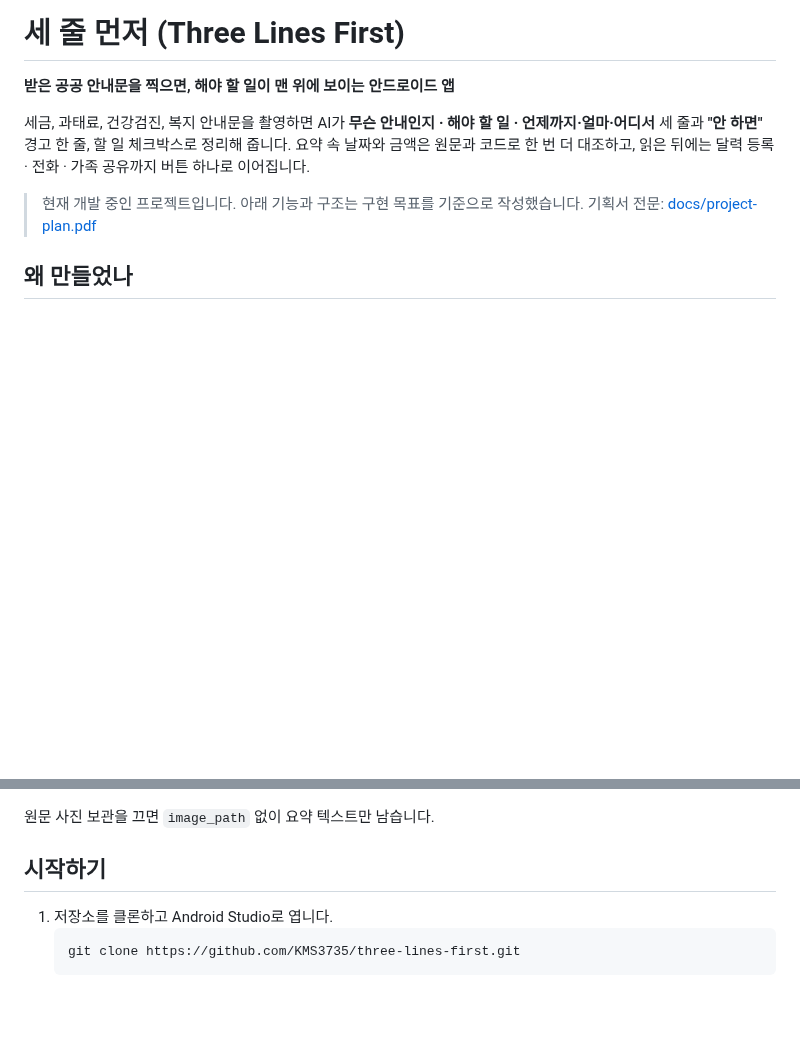
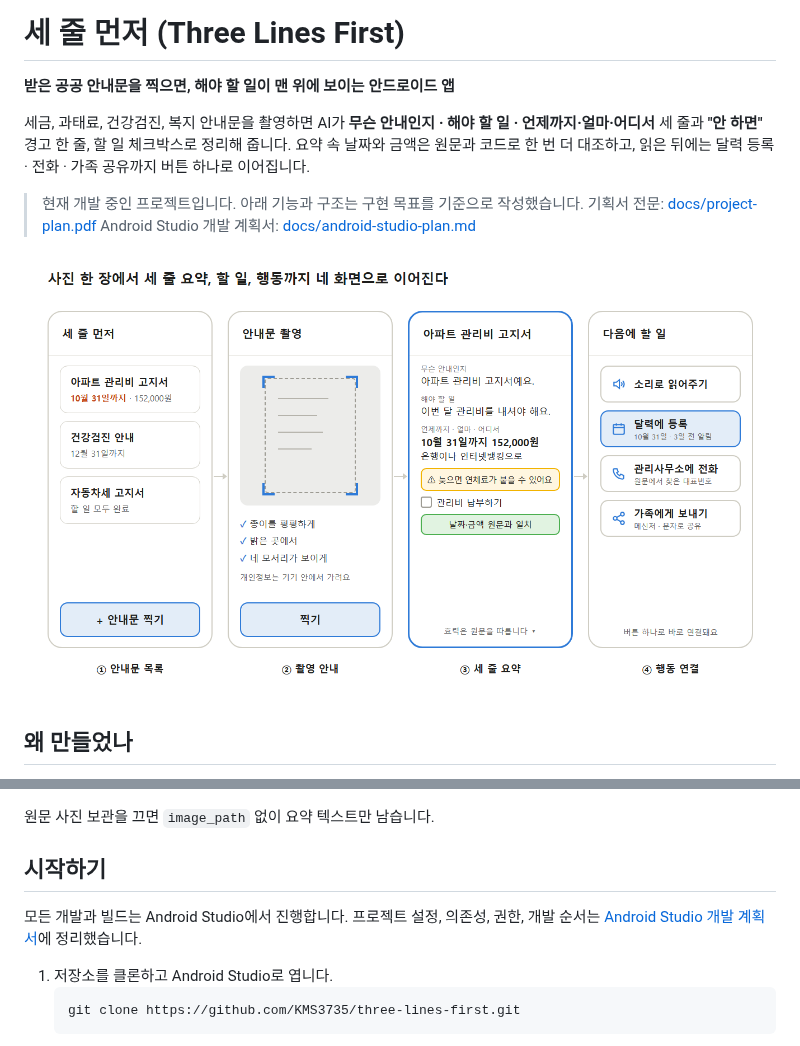
Before and after one commit to KMS3735/three-lines-first, a Markdown page: README.md, 2 parts joined by grey strips. GitHub-like rendering; pictures changed too: docs/images/screen-mockup.png (added); blank space fills up the shorter version.

Commit message:
Android Studio 개발 계획서와 새 화면 목업 추가
- docs/android-studio-plan.md: 프로젝트 설정, 의존성, 권한, 화면 구성, 개발 순서
- 세 줄 형식과 행동 연결에 맞춘 화면 목업 다시 그림
- README에 목업과 개발 계획서 링크 추가

````diff
--- a/README.md
+++ b/README.md
@@ -6,6 +6,9 @@
 
 > 현재 개발 중인 프로젝트입니다. 아래 기능과 구조는 구현 목표를 기준으로 작성했습니다.
 > 기획서 전문: [docs/project-plan.pdf](docs/project-plan.pdf)
+> Android Studio 개발 계획서: [docs/android-studio-plan.md](docs/android-studio-plan.md)
+
+![핵심 화면 목업](docs/images/screen-mockup.png)
 
 ## 왜 만들었나
 
@@ -142,6 +145,8 @@ app/src/main/java/.../threelinesfirst/
 
 ## 시작하기
 
+모든 개발과 빌드는 Android Studio에서 진행합니다. 프로젝트 설정, 의존성, 권한, 개발 순서는 [Android Studio 개발 계획서](docs/android-studio-plan.md)에 정리했습니다.
+
 1. 저장소를 클론하고 Android Studio로 엽니다.
    ```bash
    git clone https://github.com/KMS3735/three-lines-first.git
````
Also changed, not shown: docs/android-studio-plan.md (added, +281 -0 lines).
